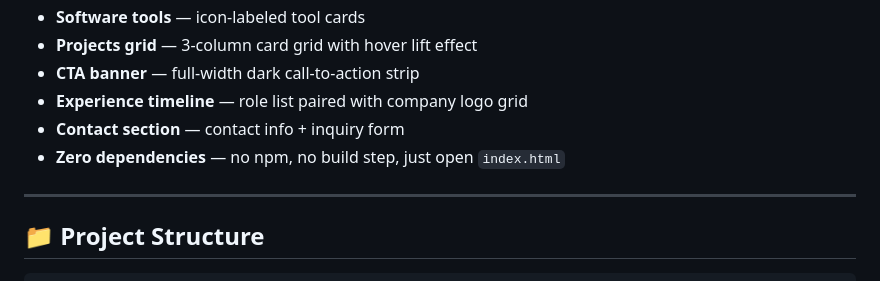
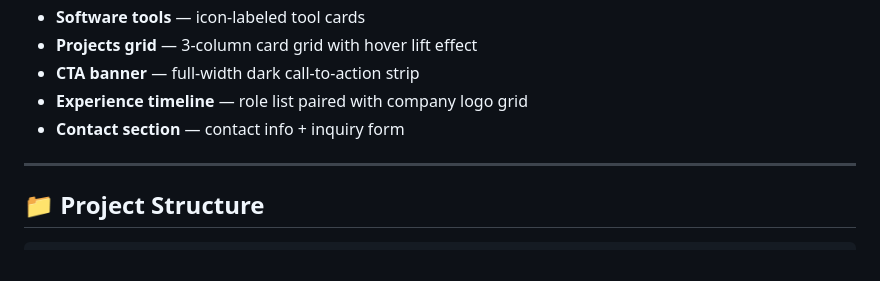
Before and after one commit to debojitsantra/DesignerPortfolio, a Markdown page: Readme.md, the part around the change. Drawn GitHub-style.

```diff
--- a/Readme.md
+++ b/Readme.md
@@ -16,7 +16,6 @@ A clean, minimal personal portfolio built with pure HTML, CSS, and vanilla JavaS
 - **CTA banner** — full-width dark call-to-action strip
 - **Experience timeline** — role list paired with company logo grid
 - **Contact section** — contact info + inquiry form
-- **Zero dependencies** — no npm, no build step, just open `index.html`
 
 ---
 
```
